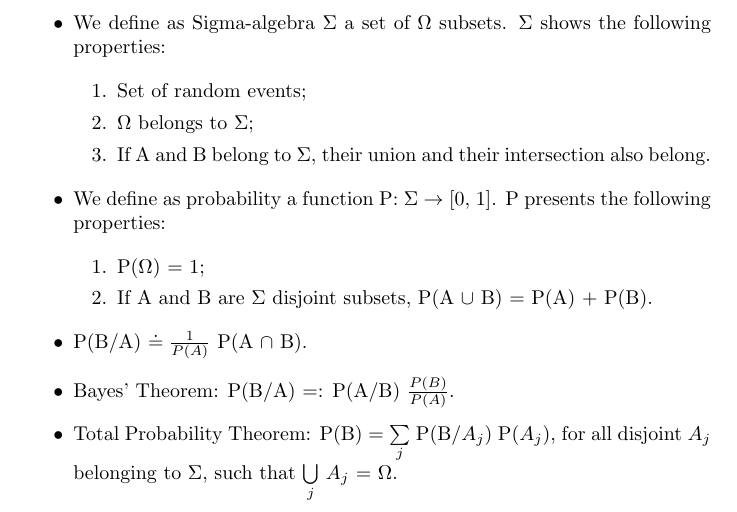
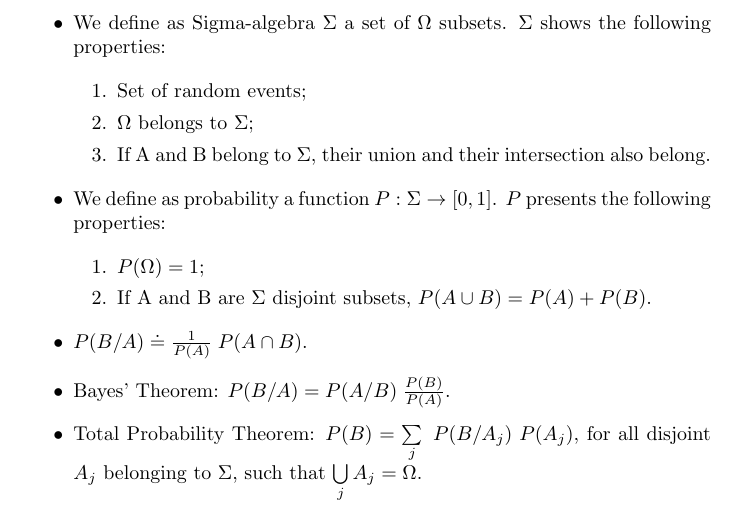
Before and after one commit to mcopstein/ScientificComputingNewApproach, a LaTeX document (chaps/probability-class-notes.tex): part of the page, cut so that both start at the same text. Compiled offline with pdfLaTeX.

Commit message:
probability-class-notes.tex update

```diff
--- a/chaps/probability-class-notes.tex
+++ b/chaps/probability-class-notes.tex
@@ -29,27 +29,21 @@
 
 \end{enumerate}
 
-\item We define as probability a function P: $\Sigma$ $\rightarrow$ [0, 1]. P presents the following properties:
+\item We define as probability a function $P: \Sigma \rightarrow [0, 1]$. $P$ presents the following properties:
 
 \begin{enumerate}
 
-\item P($\Omega$) = 1;
+\item $P(\Omega) = 1$;
 
-\item If A and B are $\Sigma$ disjoint subsets, P(A $\cup$ B) = P(A) + P(B).
+\item If A and B are $\Sigma$ disjoint subsets, $P(A \cup B) = P(A) + P(B)$.
 
 \end{enumerate}
 
-\item P(B/A) $\doteq \frac{1}{P(A)}$ P(A $\cap$ B).
+\item $P(B/A) \doteq \frac{1}{P(A)} \; P(A \cap B)$.
 
-\item Bayes' Theorem: P(B/A) =: P(A/B) $\frac{P(B)}{P(A)}$.
+\item Bayes' Theorem: $P(B/A) = P(A/B) \; \frac{P(B)}{P(A)}$.
 
-\item Total Probability Theorem: P(B) = $\sum\limits_{j}$ P(B/$A_{j}$) P($A_{j}$), for all disjoint $A_{j}$ belonging to $\Sigma$, such that $\bigcup\limits_{j}$ $A_{j}$ = $\Omega$.
-
-% The following items are still under construction (waiting for the next classes):
-
-%\item We define like random variable a function X: $\Omega$ $\rightarrow$ K.
-
-%\item We define like discrete probability function D: X $\rightarrow$ [0, 1].
+\item Total Probability Theorem: $P(B) = \sum\limits_{j} \; P(B/A_{j}) \; P(A_{j})$, for all disjoint $A_{j}$ belonging to $\Sigma$, such that $\bigcup\limits_{j} A_{j} = \Omega$.
 
 \end{itemize}
 
```
